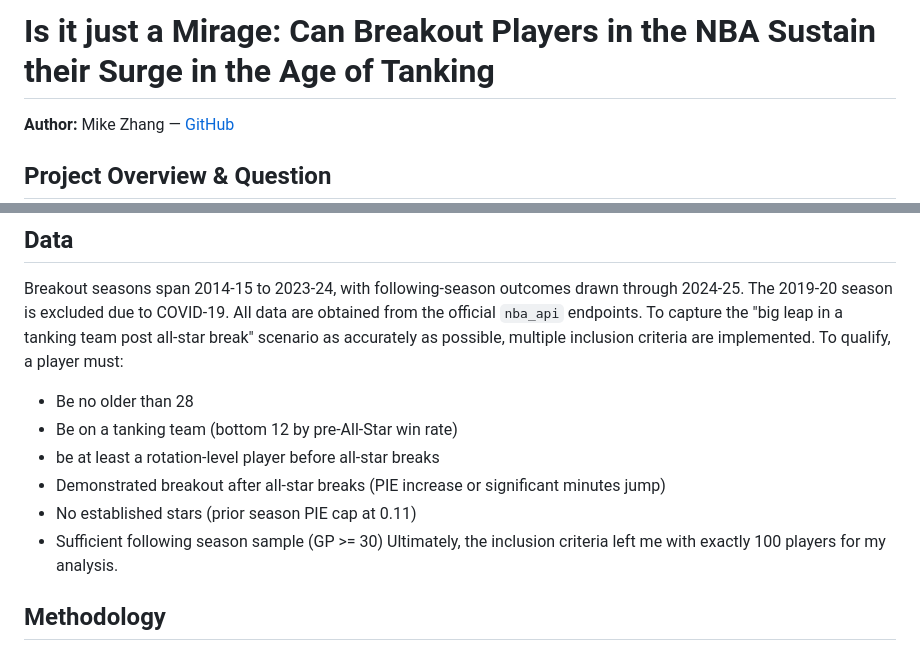
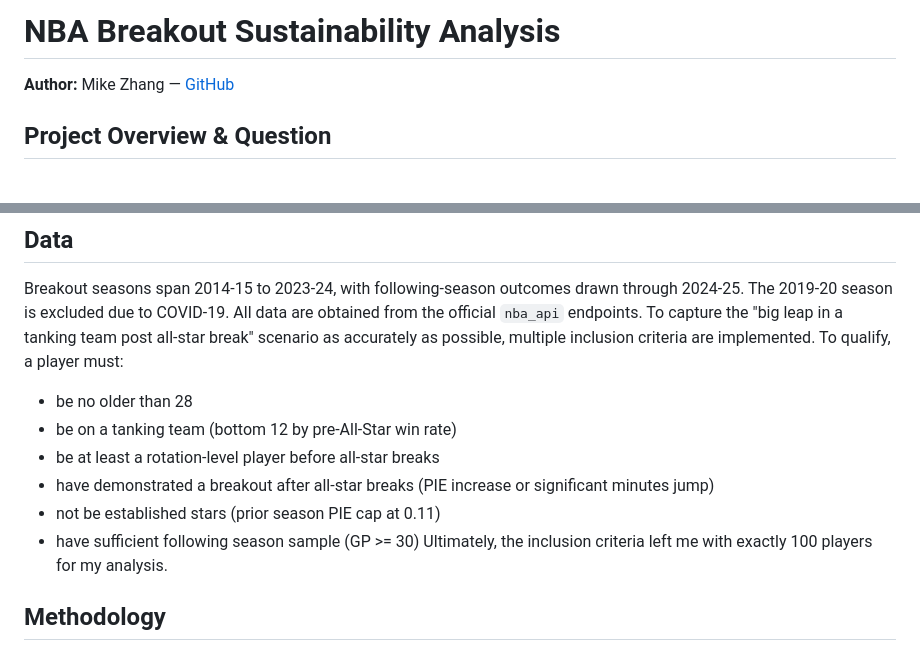
Before and after one commit to BigMikeZ/nba_breakout_analysis, a Markdown page: README.md, 2 parts joined by grey strips. Rendered like a GitHub page; blank space fills up the shorter version.

Commit message:
Update README project title and refine inclusion criteria

```diff
--- a/README.md
+++ b/README.md
@@ -1,4 +1,4 @@
-# Is it just a Mirage: Can Breakout Players in the NBA Sustain their Surge in the Age of Tanking
+# NBA Breakout Sustainability Analysis
 **Author:** Mike Zhang — [GitHub](https://github.com/BigMikeZ)
 
 ## Project Overview & Question
@@ -15,12 +15,12 @@ Everybody who follows the NBA even remotely knows that the league has had a tank
 
 ## Data
 Breakout seasons span 2014-15 to 2023-24, with following-season outcomes drawn through 2024-25. The 2019-20 season is excluded due to COVID-19. All data are obtained from the official `nba_api` endpoints. To capture the "big leap in a tanking team post all-star break" scenario as accurately as possible, multiple inclusion criteria are implemented. To qualify, a player must:
-* Be no older than 28
-* Be on a tanking team (bottom 12 by pre-All-Star win rate)
+* be no older than 28
+* be on a tanking team (bottom 12 by pre-All-Star win rate)
 * be at least a rotation-level player before all-star breaks
-* Demonstrated breakout after all-star breaks (PIE increase or significant minutes jump)
-* No established stars (prior season PIE cap at 0.11)
-* Sufficient following season sample (GP >= 30)
+* have demonstrated a breakout after all-star breaks (PIE increase or significant minutes jump)
+* not be established stars (prior season PIE cap at 0.11)
+* have sufficient following season sample (GP >= 30)
 Ultimately, the inclusion criteria left me with exactly 100 players for my analysis.
 
 ## Methodology
```
